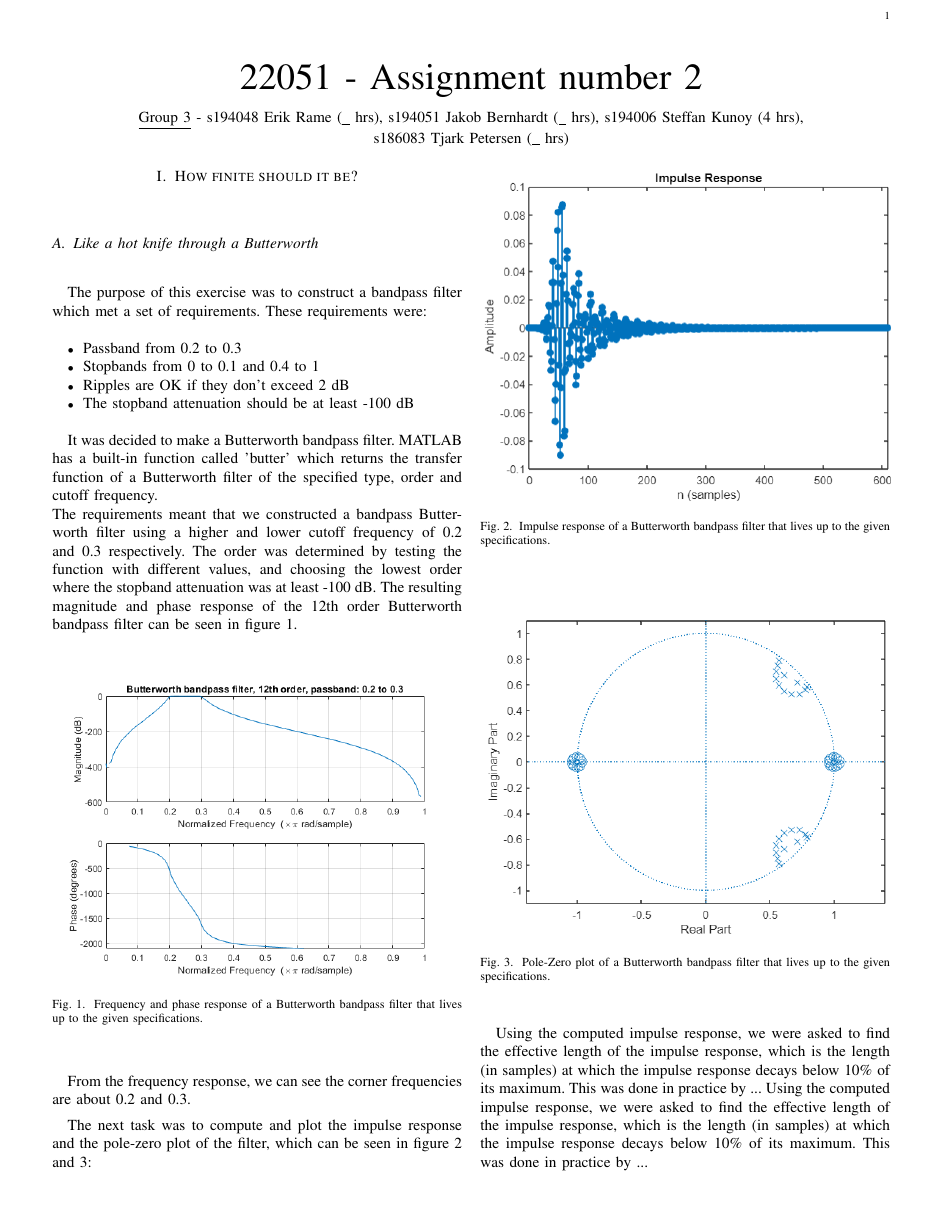
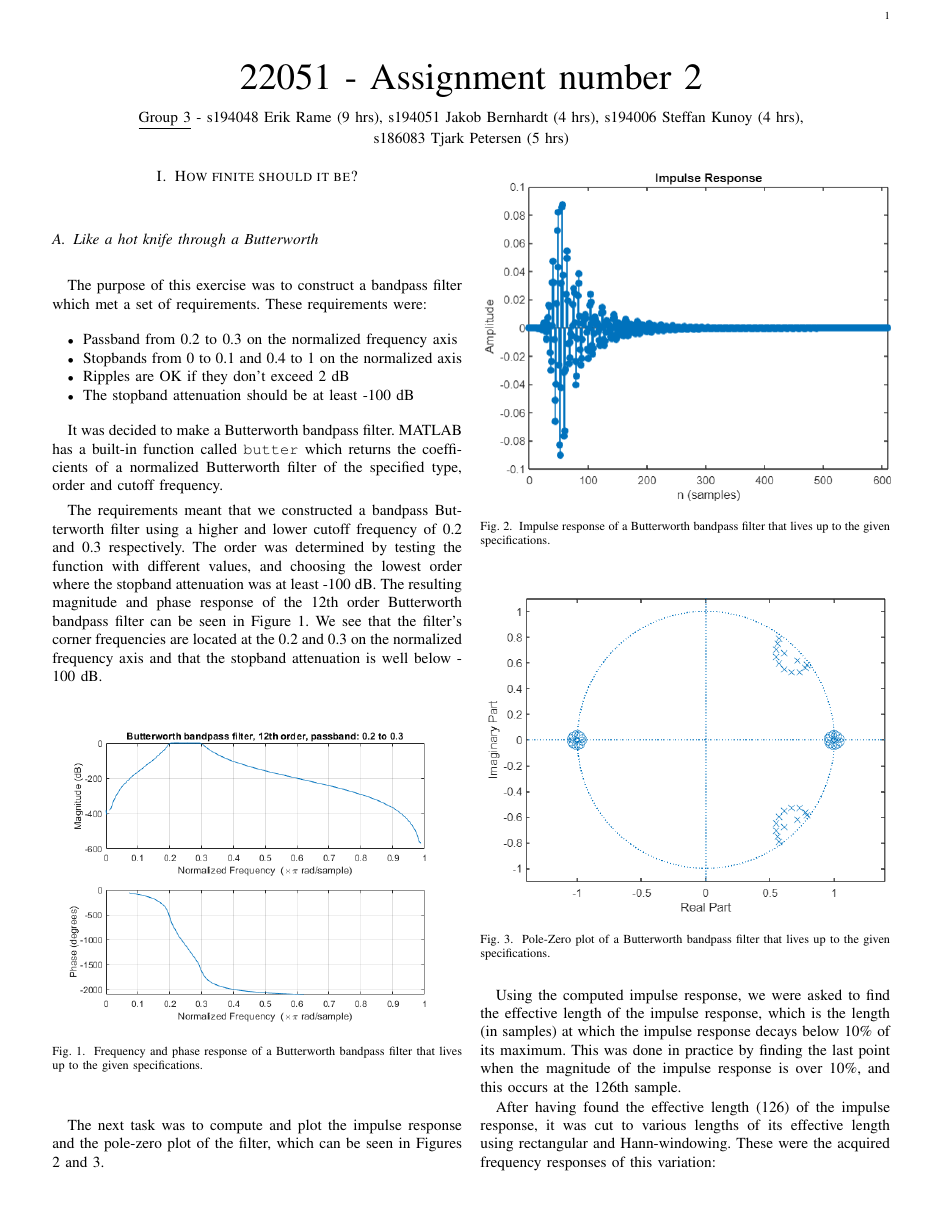
Before and after one commit to steffanmartin/22051_e21_grp03, a LaTeX problem sheet (assignment_02/22051_report_template.tex): page 1 of 3 before the commit and page 1 of 4 after it. Compiled offline with pdfLaTeX.

Commit message:
Updates from Overleaf

```diff
--- a/assignment_02/22051_report_template.tex
+++ b/assignment_02/22051_report_template.tex
@@ -13,7 +13,9 @@
 \fi
 \usepackage{amsmath}
 \usepackage{siunitx}
+\usepackage{nth}
 \usepackage{geometry}
+\usepackage{courier}
 \usepackage{comment}
 \usepackage{float}
 \usepackage[caption=false]{subfig}
@@ -23,7 +25,7 @@
 \begin{document}
 \newgeometry{top=12mm, bottom=12mm, left=12mm, right=12mm}
 \title{22051 - Assignment number 2}
-\author{\vspace{-2mm}{\normalsize \underline{Group 3} - s194048 Erik Rame (\_ hrs), s194051 Jakob Bernhardt (\_ hrs), s194006 Steffan Kunoy (4 hrs), \\s186083 Tjark Petersen (\_ hrs)}\vspace{-10mm}}
+\author{\vspace{-2mm}{\normalsize \underline{Group 3} - s194048 Erik Rame (9 hrs), s194051 Jakob Bernhardt (4 hrs), s194006 Steffan Kunoy (4 hrs), \\s186083 Tjark Petersen (5 hrs)}\vspace{-10mm}}
 
 % make the title area
 \maketitle
@@ -36,15 +38,15 @@
 % Jakob
 The purpose of this exercise was to construct a bandpass filter which met a set of requirements. These requirements were:
 \begin{itemize}
-\item Passband from 0.2 to 0.3
-\item Stopbands from 0 to 0.1 and 0.4 to 1
+\item Passband from 0.2 to 0.3 on the normalized frequency axis
+\item Stopbands from 0 to 0.1 and 0.4 to 1 on the normalized axis
 \item Ripples are OK if they don't exceed 2 dB
 \item The stopband attenuation should be at least -100 dB
 \end{itemize}
 
-It was decided to make a Butterworth bandpass filter. MATLAB has a built-in function called 'butter' which returns the transfer function of a Butterworth filter of the specified type, order and cutoff frequency.
-\newline
-The requirements meant that we constructed a bandpass Butterworth filter using a higher and lower cutoff frequency of 0.2 and 0.3 respectively. The order was determined by testing the function with different values, and choosing the lowest order where the stopband attenuation was at least -100 dB. The resulting magnitude and phase response of the 12th order Butterworth bandpass filter can be seen in figure \ref{fig:butterband}.
+It was decided to make a Butterworth bandpass filter. MATLAB has a built-in function called \texttt{butter} which returns the coefficients of a normalized Butterworth filter of the specified type, order and cutoff frequency.
+
+The requirements meant that we constructed a bandpass Butterworth filter using a higher and lower cutoff frequency of 0.2 and 0.3 respectively. The order was determined by testing the function with different values, and choosing the lowest order where the stopband attenuation was at least -100 dB. The resulting magnitude and phase response of the \nth{12} order Butterworth bandpass filter can be seen in Figure \ref{fig:butterband}. We see that the filter's corner frequencies are located at the 0.2 and 0.3 on the normalized frequency axis and that the stopband attenuation is well below -100 dB.
 
 \begin{figure} [H]
     \centering
@@ -53,9 +55,7 @@ The requirements meant that we constructed a bandpass Butterworth filter using a
     \label{fig:butterband}
 \end{figure}
 
-From the frequency response, we can see the corner frequencies are about 0.2 and 0.3.
-
-The next task was to compute and plot the impulse response and the pole-zero plot of the filter, which can be seen in figure \ref{fig:butterbandimp} and \ref{fig:butterbandpz}:
+The next task was to compute and plot the impulse response and the pole-zero plot of the filter, which can be seen in Figures \ref{fig:butterbandimp} and \ref{fig:butterbandpz}.
 
 \begin{figure} [H]
     \centering
@@ -71,5 +71,6 @@ The next task was to compute and plot the impulse response and the pole-zero plo
     \label{fig:butterbandpz}
 \end{figure}
 
-Using the computed impulse response, we were asked to find the effective length of the impulse response, which is the length (in samples) at which the impulse response decays below 10\% of its maximum. This was done in practice by ...
-Using the computed impulse response, we were asked to find the effective length of the impulse response, which is the length (in samples) at which the impulse response decays below 10\% of its maximum. This was done in practice by ...
+Using the computed impulse response, we were asked to find the effective length of the impulse response, which is the length (in samples) at which the impulse response decays below 10\% of its maximum. This was done in practice by finding the last point when the magnitude of the impulse response is over 10\%, and this occurs at the 126th sample.
+
+After having found the effective length (126) of the impulse response, it was cut to various lengths of its effective length using rectangular and Hann-windowing. These were the acquired frequency responses of this variation:
@@ -75,0 +82,2 @@ Using the computed impulse response, we were asked to find the effective length
+    \label{fig:rectwindfr}
+\end{figure}
```
Also changed, not shown: assignment_02/plots/1.1_BW_FreqRes_HannWin.png (added), assignment_02/plots/1.1_BW_FreqRes_RectWin.png (added), assignment_02/22051_report_template.tex (47 more changed lines).
